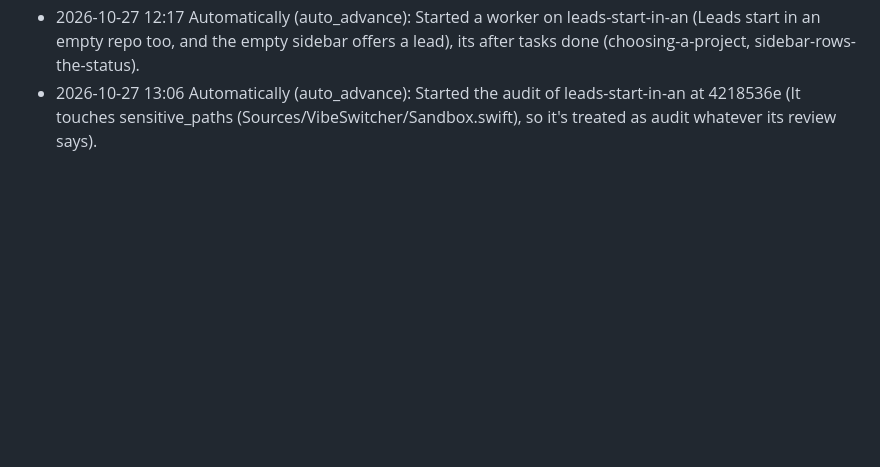
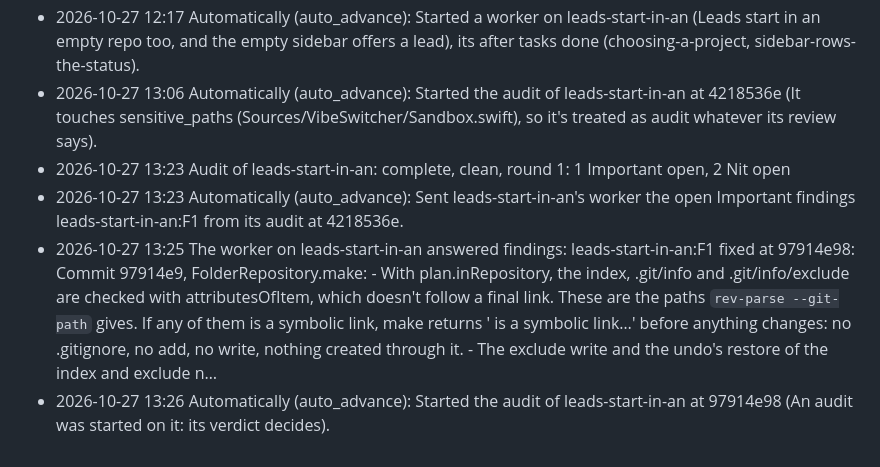
Before and after one commit to acastellana/vibeswitcher, a Markdown page: docs/lead/progress.md, the part around the change. Rendered like a GitHub page; blank space fills up the shorter version.

```diff
--- a/docs/lead/progress.md
+++ b/docs/lead/progress.md
@@ -1513,3 +1513,7 @@
 - 2026-10-27 12:17 Started a worker on leads-start-in-an
 - 2026-10-27 12:17 Automatically (auto_advance): Started a worker on leads-start-in-an (Leads start in an empty repo too, and the empty sidebar offers a lead), its after tasks done (choosing-a-project, sidebar-rows-the-status).
 - 2026-10-27 13:06 Automatically (auto_advance): Started the audit of leads-start-in-an at 4218536e (It touches sensitive_paths (Sources/VibeSwitcher/Sandbox.swift), so it's treated as audit whatever its review says).
+- 2026-10-27 13:23 Audit of leads-start-in-an: complete, clean, round 1: 1 Important open, 2 Nit open
+- 2026-10-27 13:23 Automatically (auto_advance): Sent leads-start-in-an's worker the open Important findings leads-start-in-an:F1 from its audit at 4218536e.
+- 2026-10-27 13:25 The worker on leads-start-in-an answered findings: leads-start-in-an:F1 fixed at 97914e98: Commit 97914e9, FolderRepository.make: - With plan.inRepository, the index, .git/info and .git/info/exclude are checked with attributesOfItem, which doesn't follow a final link. These are the paths `rev-parse --git-path` gives. If any of them is a symbolic link, make returns '<path> is a symbolic link…' before anything changes: no .gitignore, no add, no write, nothing created through it. - The exclude write and the undo's restore of the index and exclude n…
+- 2026-10-27 13:26 Automatically (auto_advance): Started the audit of leads-start-in-an at 97914e98 (An audit was started on it: its verdict decides).
```
